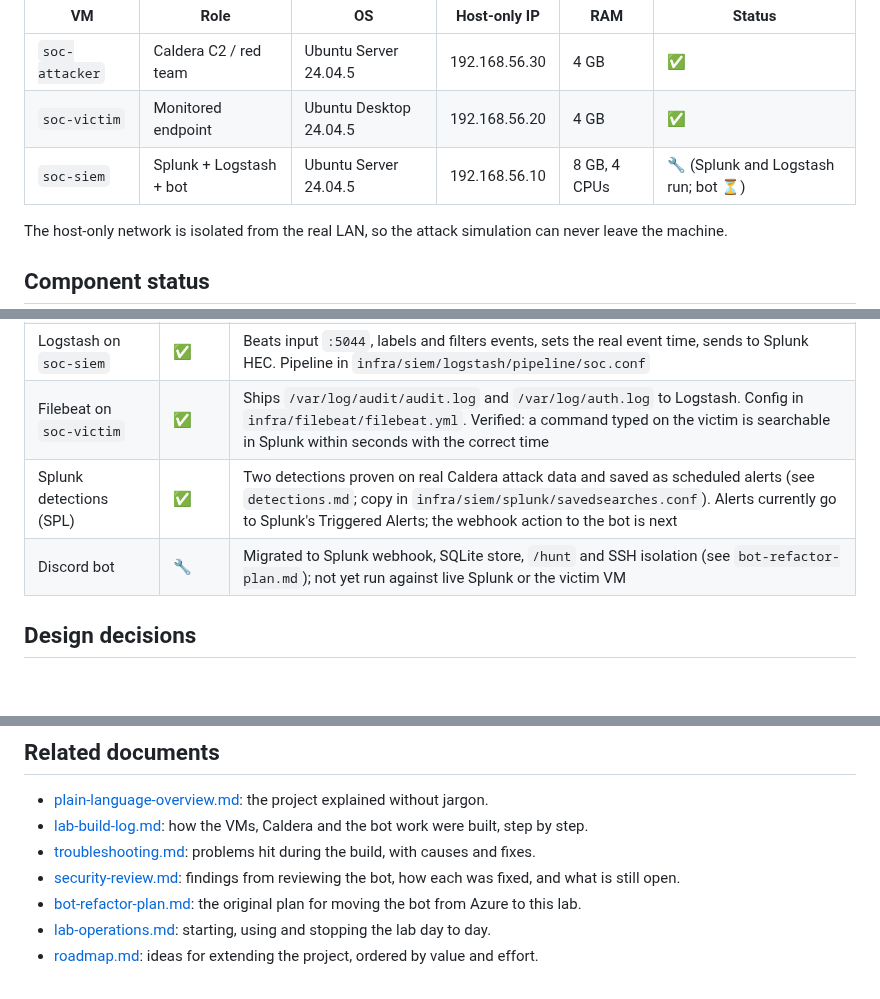
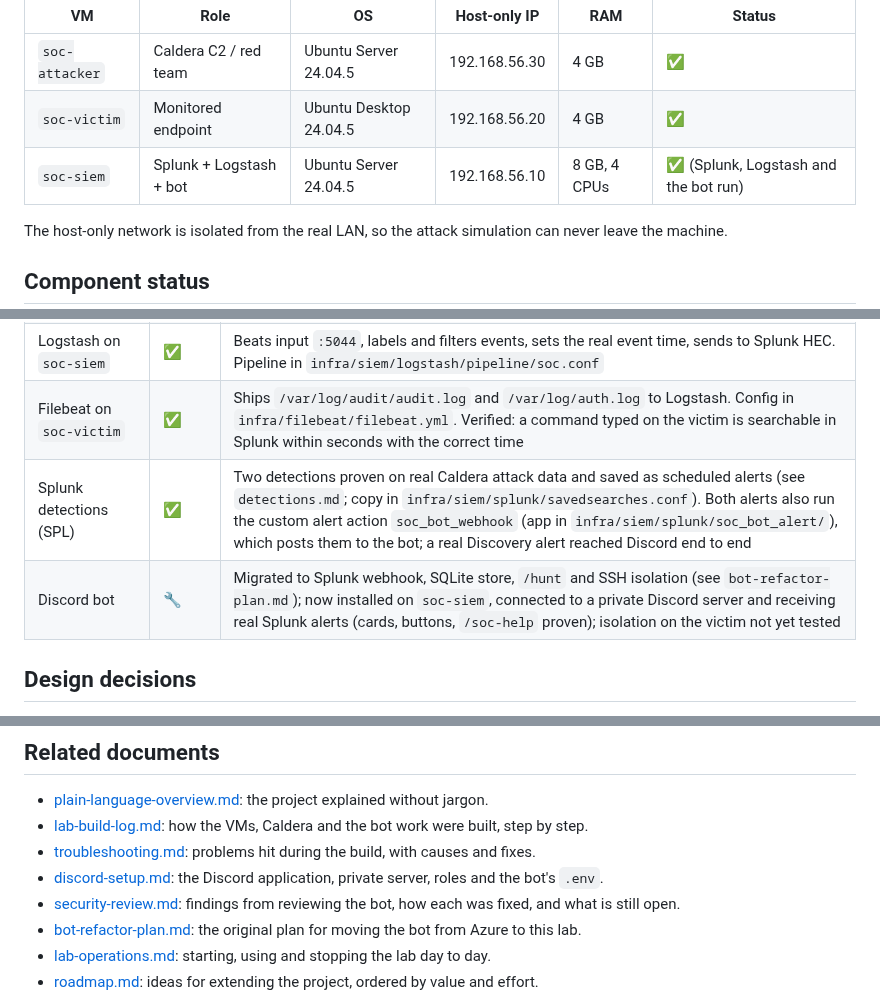
Before and after one commit to MustafaS14/SOC_Automation_Bot, a Markdown page: docs/architecture.md, 3 parts joined by grey strips. Rendered like a GitHub page; blank space fills up the shorter version.

Commit message:
Architecture: bot installed, alert action connected

```diff
--- a/docs/architecture.md
+++ b/docs/architecture.md
@@ -50,7 +50,7 @@ Each VM has two adapters.
 |---|---|---|---|---|---|
 | `soc-attacker` | Caldera C2 / red team | Ubuntu Server 24.04.5 | 192.168.56.30 | 4 GB | ✅ |
 | `soc-victim` | Monitored endpoint | Ubuntu Desktop 24.04.5 | 192.168.56.20 | 4 GB | ✅ |
-| `soc-siem` | Splunk + Logstash + bot | Ubuntu Server 24.04.5 | 192.168.56.10 | 8 GB, 4 CPUs | 🔧 (Splunk and Logstash run; bot ⏳) |
+| `soc-siem` | Splunk + Logstash + bot | Ubuntu Server 24.04.5 | 192.168.56.10 | 8 GB, 4 CPUs | ✅ (Splunk, Logstash and the bot run) |
 
 The host-only network is isolated from the real LAN, so the attack simulation can never leave the machine.
 
@@ -64,8 +64,8 @@ The host-only network is isolated from the real LAN, so the attack simulation ca
 | Splunk in Docker on `soc-siem` | ✅ | Healthy; web UI `:8000`, HEC `:8088` (HTTPS), REST `:8089`. Indexes `linux` and `soc_audit`; HEC token allows both. Compose file in `infra/siem/` |
 | Logstash on `soc-siem` | ✅ | Beats input `:5044`, labels and filters events, sets the real event time, sends to Splunk HEC. Pipeline in `infra/siem/logstash/pipeline/soc.conf` |
 | Filebeat on `soc-victim` | ✅ | Ships `/var/log/audit/audit.log` and `/var/log/auth.log` to Logstash. Config in `infra/filebeat/filebeat.yml`. Verified: a command typed on the victim is searchable in Splunk within seconds with the correct time |
-| Splunk detections (SPL) | ✅ | Two detections proven on real Caldera attack data and saved as scheduled alerts (see `detections.md`; copy in `infra/siem/splunk/savedsearches.conf`). Alerts currently go to Splunk's Triggered Alerts; the webhook action to the bot is next |
-| Discord bot | 🔧 | Migrated to Splunk webhook, SQLite store, `/hunt` and SSH isolation (see `bot-refactor-plan.md`); not yet run against live Splunk or the victim VM |
+| Splunk detections (SPL) | ✅ | Two detections proven on real Caldera attack data and saved as scheduled alerts (see `detections.md`; copy in `infra/siem/splunk/savedsearches.conf`). Both alerts also run the custom alert action `soc_bot_webhook` (app in `infra/siem/splunk/soc_bot_alert/`), which posts them to the bot; a real Discovery alert reached Discord end to end |
+| Discord bot | 🔧 | Migrated to Splunk webhook, SQLite store, `/hunt` and SSH isolation (see `bot-refactor-plan.md`); now installed on `soc-siem`, connected to a private Discord server and receiving real Splunk alerts (cards, buttons, `/soc-help` proven); isolation on the victim not yet tested |
 
 ## Design decisions
 
@@ -81,6 +81,7 @@ The host-only network is isolated from the real LAN, so the attack simulation ca
 - [plain-language-overview.md](plain-language-overview.md): the project explained without jargon.
 - [lab-build-log.md](lab-build-log.md): how the VMs, Caldera and the bot work were built, step by step.
 - [troubleshooting.md](troubleshooting.md): problems hit during the build, with causes and fixes.
+- [discord-setup.md](discord-setup.md): the Discord application, private server, roles and the bot's `.env`.
 - [security-review.md](security-review.md): findings from reviewing the bot, how each was fixed, and what is still open.
 - [bot-refactor-plan.md](bot-refactor-plan.md): the original plan for moving the bot from Azure to this lab.
 - [lab-operations.md](lab-operations.md): starting, using and stopping the lab day to day.
```
Also changed, not shown: other parts of docs/architecture.md (+1 -1 lines).
